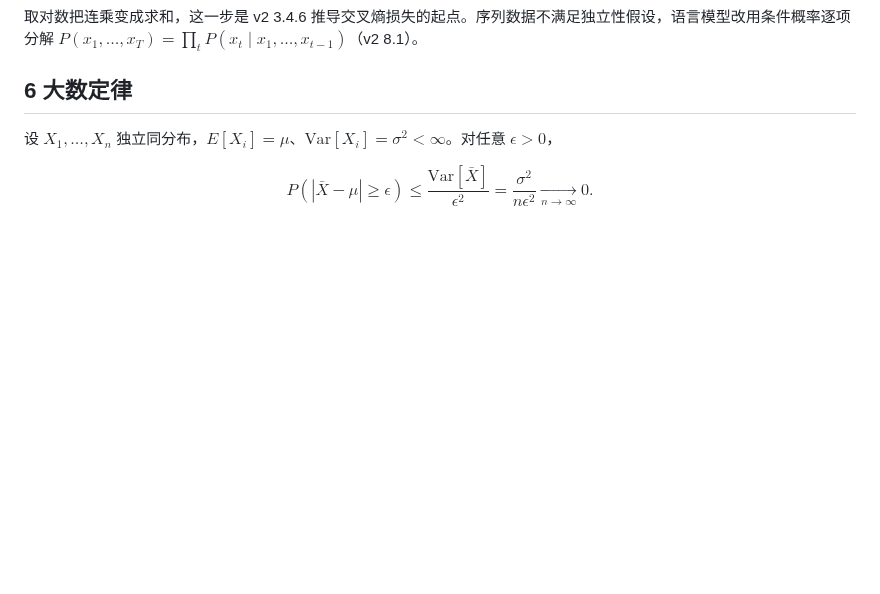
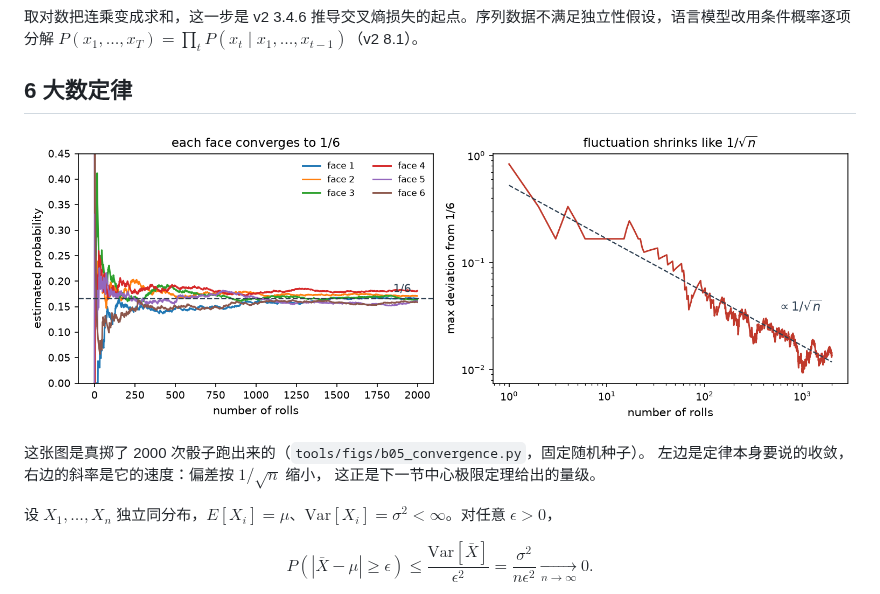
Before and after one commit to Qaaxaap/d2l-learning, a Markdown page: notes/b05-probability.md, the part around the change. Rendered like a GitHub page; pictures changed too: notes/figs/b05-convergence.png (added); blank space fills up the shorter version.

Commit message:
docs: B05 讲义加大数定律的实测图
真掷 2000 次骰子（固定种子），左图是六个面的累积频率收敛到 1/6，
右图是最大偏差的对数坐标，斜率对应 1/sqrt(n)。生成脚本可重跑。

```diff
--- a/notes/b05-probability.md
+++ b/notes/b05-probability.md
@@ -151,6 +151,12 @@ $$P(\mathbf{Y}\mid\mathbf{X})=\prod_{i=1}^n P(\mathbf{y}^{(i)}\mid\mathbf{x}^{(i
 
 ## 6 大数定律
 
+![大数定律的实测：左图是六个面各自的累积频率，随投掷次数增加收敛到 1/6；右图是对 1/6 的最大偏差，取对数坐标后沿 1/sqrt(n) 的斜率下降](figs/b05-convergence.png)
+
+这张图是真掷了 2000 次骰子跑出来的（`tools/figs/b05_convergence.py`，固定随机种子）。
+左边是定律本身要说的收敛，右边的斜率是它的速度：偏差按 $1/\sqrt{n}$ 缩小，
+这正是下一节中心极限定理给出的量级。
+
 设 $X_1,\dots,X_n$ 独立同分布，$E[X_i]=\mu$、$\mathrm{Var}[X_i]=\sigma^2<\infty$。对任意 $\epsilon>0$，
 
 $$P\left(|\bar X-\mu|\geq\epsilon\right)\leq\frac{\mathrm{Var}[\bar X]}{\epsilon^2}=\frac{\sigma^2}{n\epsilon^2}\xrightarrow[n\to\infty]{}0 .$$
```
Also changed, not shown: 1 other file.
